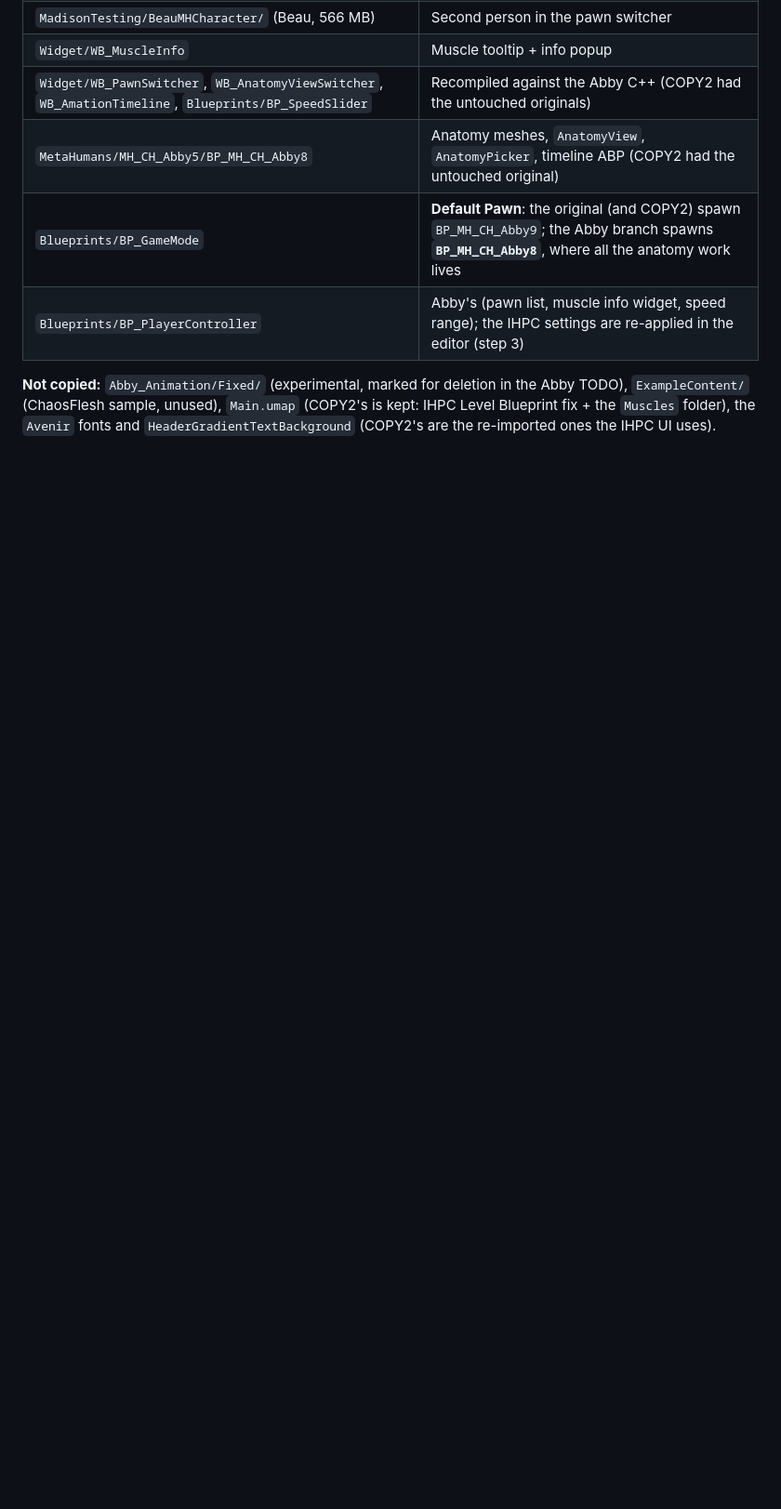
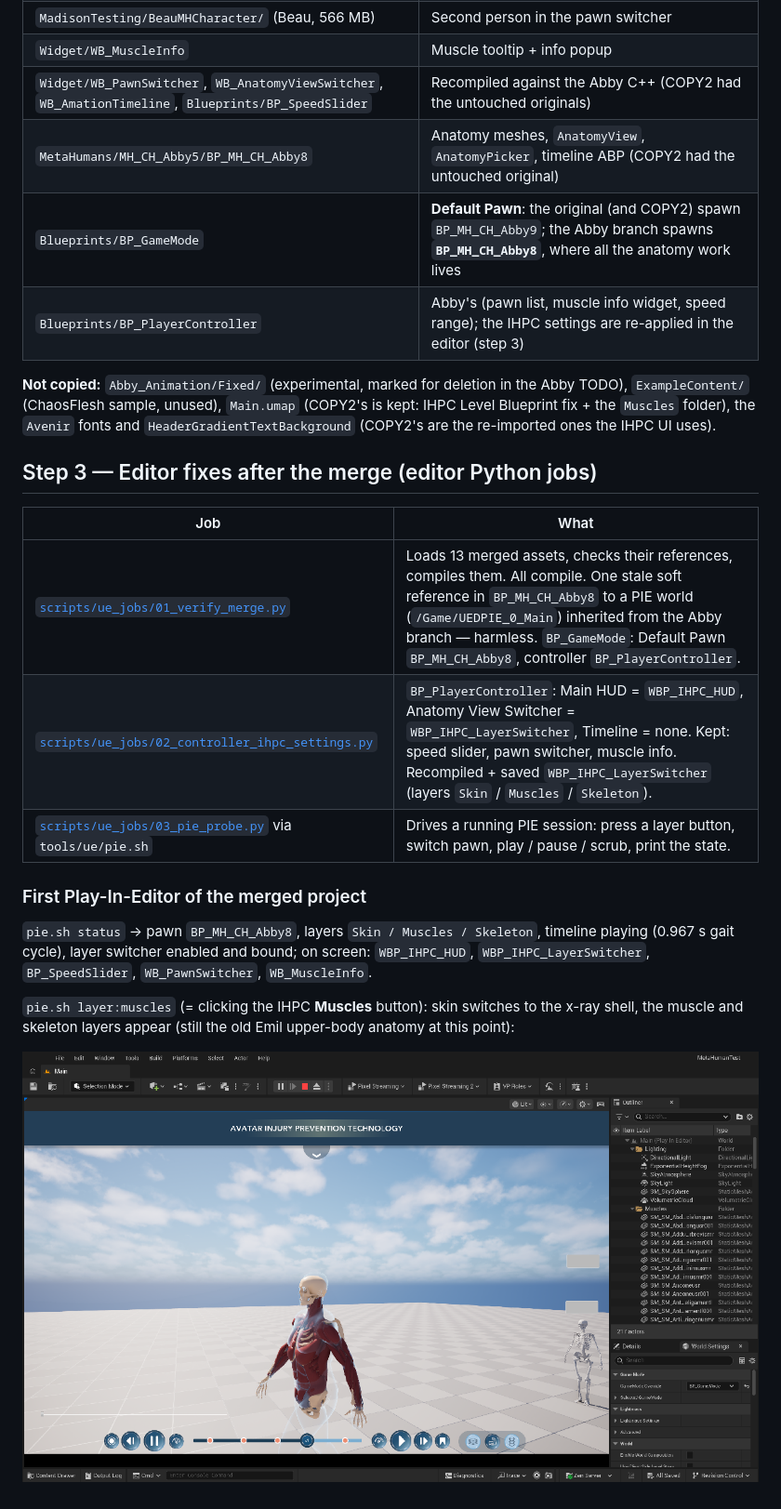
Before and after one commit to MatinEsmaeili00/MetaHuman-Anatomy-IHPC, a Markdown page: docs/03-merge.md, the part around the change. Shown at 93% size. Rendered like a GitHub page; pictures changed too: docs/screenshots/11_merged_muscles.png (added); blank space fills up the shorter version.

Commit message:
Merge step 3: controller IHPC settings, PIE probe tools, first PIE of the merged project
Co-Authored-By: Claude Opus 5.5 <noreply@anthropic.com>

```diff
--- a/docs/03-merge.md
+++ b/docs/03-merge.md
@@ -50,3 +50,22 @@ Target: `Claude/MetaHumanTestCOPY2`. Every COPY2 file that gets replaced or edit
 **Not copied:** `Abby_Animation/Fixed/` (experimental, marked for deletion in the Abby TODO), `ExampleContent/`
 (ChaosFlesh sample, unused), `Main.umap` (COPY2's is kept: IHPC Level Blueprint fix + the `Muscles` folder), the
 `Avenir` fonts and `HeaderGradientTextBackground` (COPY2's are the re-imported ones the IHPC UI uses).
+
+## Step 3 — Editor fixes after the merge (editor Python jobs)
+
+| Job | What |
+|---|---|
+| [`scripts/ue_jobs/01_verify_merge.py`](../scripts/ue_jobs/01_verify_merge.py) | Loads 13 merged assets, checks their references, compiles them. All compile. One stale soft reference in `BP_MH_CH_Abby8` to a PIE world (`/Game/UEDPIE_0_Main`) inherited from the Abby branch — harmless. `BP_GameMode`: Default Pawn `BP_MH_CH_Abby8`, controller `BP_PlayerController`. |
+| [`scripts/ue_jobs/02_controller_ihpc_settings.py`](../scripts/ue_jobs/02_controller_ihpc_settings.py) | `BP_PlayerController`: Main HUD = `WBP_IHPC_HUD`, Anatomy View Switcher = `WBP_IHPC_LayerSwitcher`, Timeline = none. Kept: speed slider, pawn switcher, muscle info. Recompiled + saved `WBP_IHPC_LayerSwitcher` (layers `Skin` / `Muscles` / `Skeleton`). |
+| [`scripts/ue_jobs/03_pie_probe.py`](../scripts/ue_jobs/03_pie_probe.py) via `tools/ue/pie.sh` | Drives a running PIE session: press a layer button, switch pawn, play / pause / scrub, print the state. |
+
+### First Play-In-Editor of the merged project
+
+`pie.sh status` → pawn `BP_MH_CH_Abby8`, layers `Skin / Muscles / Skeleton`, timeline playing (0.967 s gait cycle),
+layer switcher enabled and bound; on screen: `WBP_IHPC_HUD`, `WBP_IHPC_LayerSwitcher`, `BP_SpeedSlider`,
+`WB_PawnSwitcher`, `WB_MuscleInfo`.
+
+`pie.sh layer:muscles` (= clicking the IHPC **Muscles** button): skin switches to the x-ray shell, the muscle and
+skeleton layers appear (still the old Emil upper-body anatomy at this point):
+
+![Merged: IHPC UI + Abby anatomy, Muscles button](screenshots/11_merged_muscles.png)
```
Also changed, not shown: TODO.md (+5 -4 lines), 8 other files.
